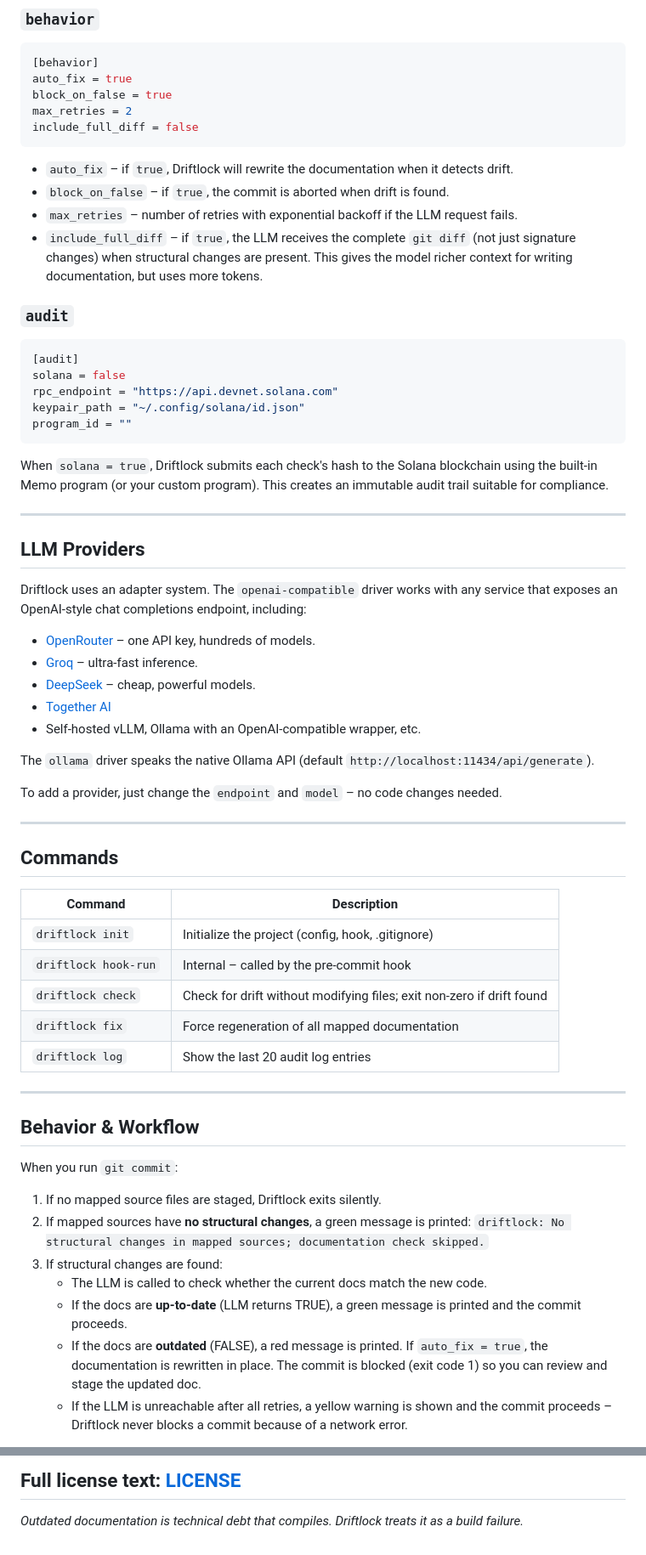
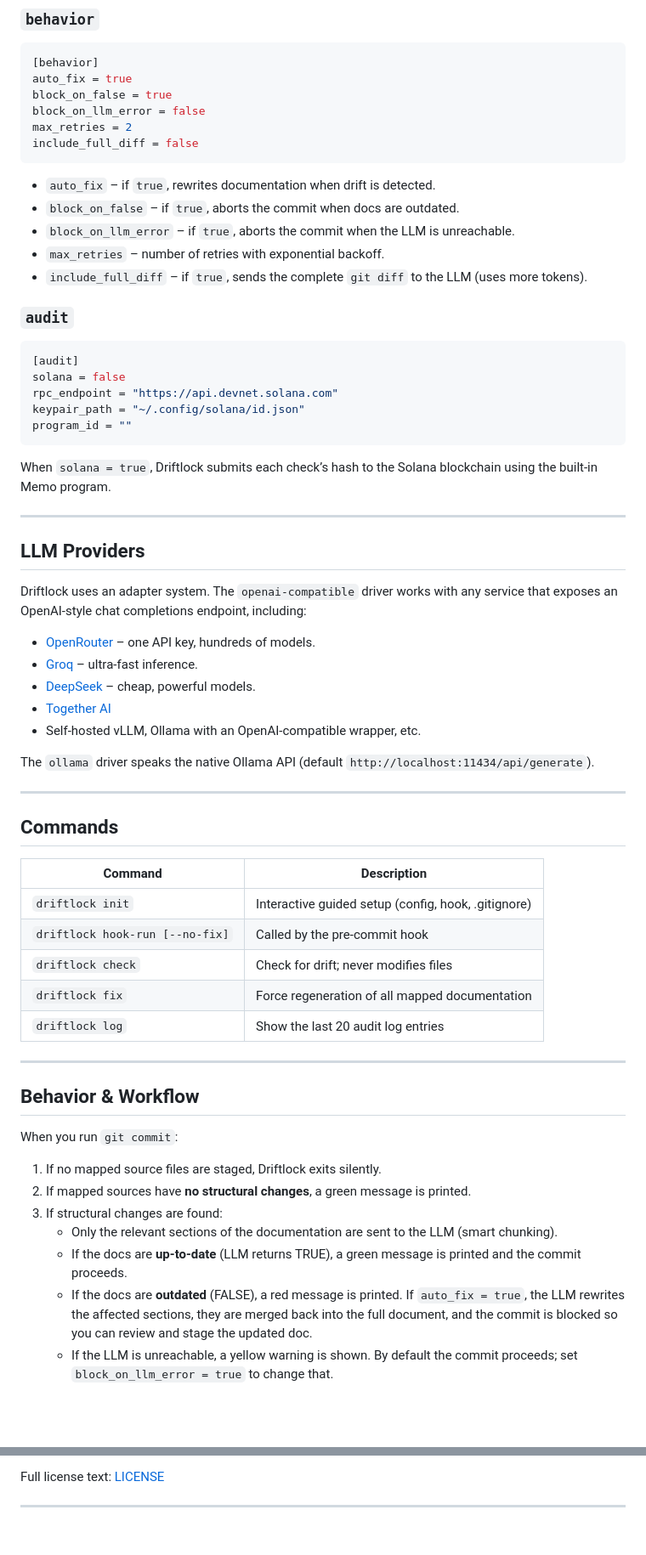
Before and after one commit to Ksschkw/driftlock, a Markdown page: README.md, 2 parts joined by grey strips. Shown at 85% size. Drawn GitHub-style; blank space fills up the shorter version.

````diff
--- a/README.md
+++ b/README.md
@@ -211,18 +180,16 @@ api_key = "${DRIFTLOCK_API_KEY}"   # env var expansion
 [behavior]
 auto_fix = true
 block_on_false = true
+block_on_llm_error = false
 max_retries = 2
 include_full_diff = false
 ```
 
-- `auto_fix` – if `true`, Driftlock will rewrite the documentation when it
-  detects drift.
-- `block_on_false` – if `true`, the commit is aborted when drift is found.
-- `max_retries` – number of retries with exponential backoff if the LLM request
-  fails.
-- `include_full_diff` – if `true`, the LLM receives the complete `git diff`
-  (not just signature changes) when structural changes are present. This gives
-  the model richer context for writing documentation, but uses more tokens.
+- `auto_fix` – if `true`, rewrites documentation when drift is detected.
+- `block_on_false` – if `true`, aborts the commit when docs are outdated.
+- `block_on_llm_error` – if `true`, aborts the commit when the LLM is unreachable.
+- `max_retries` – number of retries with exponential backoff.
+- `include_full_diff` – if `true`, sends the complete `git diff` to the LLM (uses more tokens).
 
 ### `audit`
 
@@ -234,9 +201,8 @@ keypair_path = "~/.config/solana/id.json"
 program_id = ""
 ```
 
-When `solana = true`, Driftlock submits each check's hash to the Solana
-blockchain using the built‑in Memo program (or your custom program). This
-creates an immutable audit trail suitable for compliance.
+When `solana = true`, Driftlock submits each check’s hash to the Solana
+blockchain using the built‑in Memo program.
 
 ---
 
@@ -254,18 +220,15 @@ any service that exposes an OpenAI‑style chat completions endpoint, including:
 The `ollama` driver speaks the native Ollama API (default
 `http://localhost:11434/api/generate`).
 
-To add a provider, just change the `endpoint` and `model` – no code changes
-needed.
-
 ---
 
 ## Commands
 
 | Command | Description |
 |---------|-------------|
-| `driftlock init` | Initialize the project (config, hook, .gitignore) |
-| `driftlock hook-run` | Internal – called by the pre‑commit hook |
-| `driftlock check` | Check for drift without modifying files; exit non‑zero if drift found |
+| `driftlock init` | Interactive guided setup (config, hook, .gitignore) |
+| `driftlock hook-run [--no-fix]` | Called by the pre‑commit hook |
+| `driftlock check` | Check for drift; never modifies files |
 | `driftlock fix` | Force regeneration of all mapped documentation |
 | `driftlock log` | Show the last 20 audit log entries |
 
@@ -276,16 +239,16 @@ needed.
 When you run `git commit`:
 
 1. If no mapped source files are staged, Driftlock exits silently.
-2. If mapped sources have **no structural changes**, a green message is printed:
-   `driftlock: No structural changes in mapped sources; documentation check skipped.`
+2. If mapped sources have **no structural changes**, a green message is printed.
 3. If structural changes are found:
-   - The LLM is called to check whether the current docs match the new code.
+   - Only the relevant sections of the documentation are sent to the LLM
+     (smart chunking).
    - If the docs are **up‑to‑date** (LLM returns TRUE), a green message is
      printed and the commit proceeds.
    - If the docs are **outdated** (FALSE), a red message is printed. If
-     `auto_fix = true`, the documentation is rewritten in place. The commit is
-     blocked (exit code 1) so you can review and stage the updated doc.
-   - If the LLM is unreachable after all retries, a yellow warning is shown
-     and the commit proceeds – Driftlock never blocks a commit because of a
-     network error.
+     `auto_fix = true`, the LLM rewrites the affected sections, they are
+     merged back into the full document, and the commit is blocked so you
+     can review and stage the updated doc.
+   - If the LLM is unreachable, a yellow warning is shown. By default the
+     commit proceeds; set `block_on_llm_error = true` to change that.
 
@@ -340,8 +307,5 @@ If you need a commercial license for a prohibited use case, contact
 `kookafor893@gmail.com`.
 
 Full license text: [LICENSE](./LICENSE)
+
 ---
-
-
-*Outdated documentation is technical debt that compiles. Driftlock treats it
-as a build failure.*
````
Also changed, not shown: other parts of README.md (+40 -67 lines).
